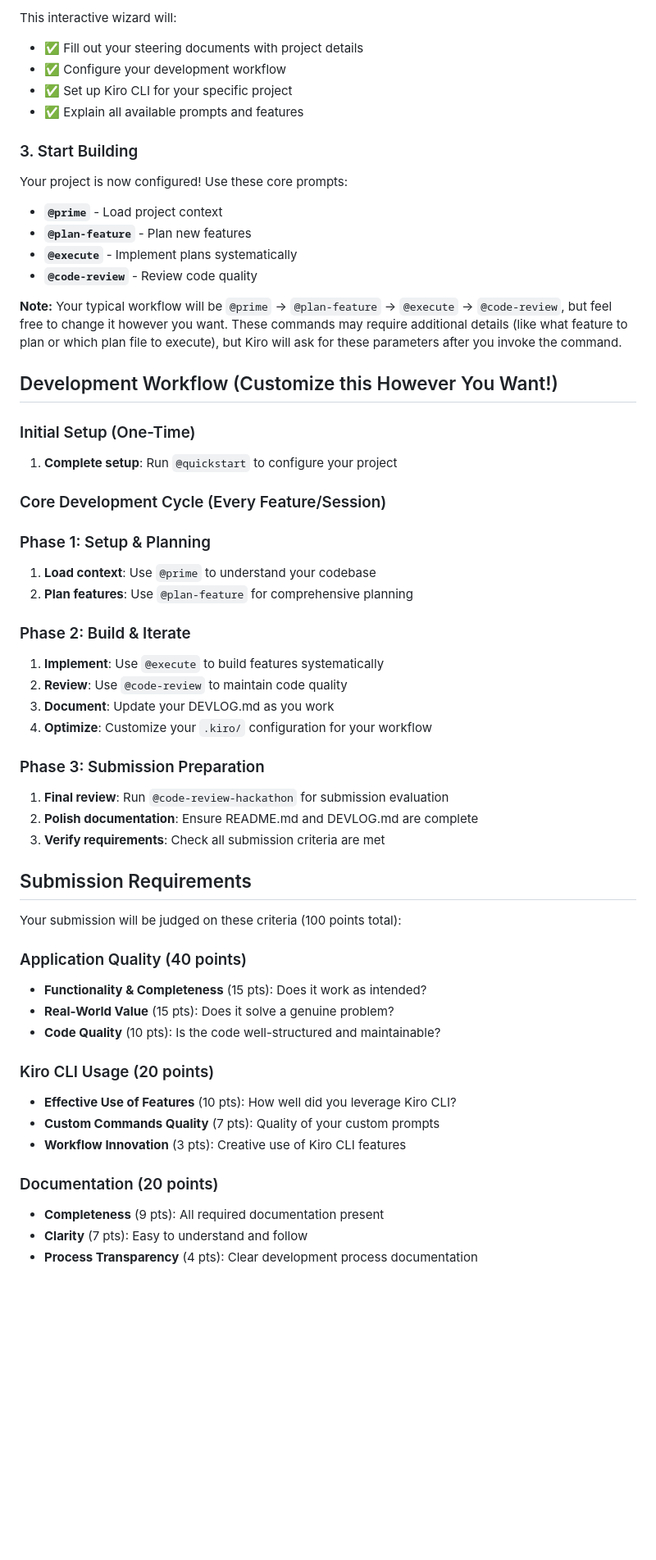
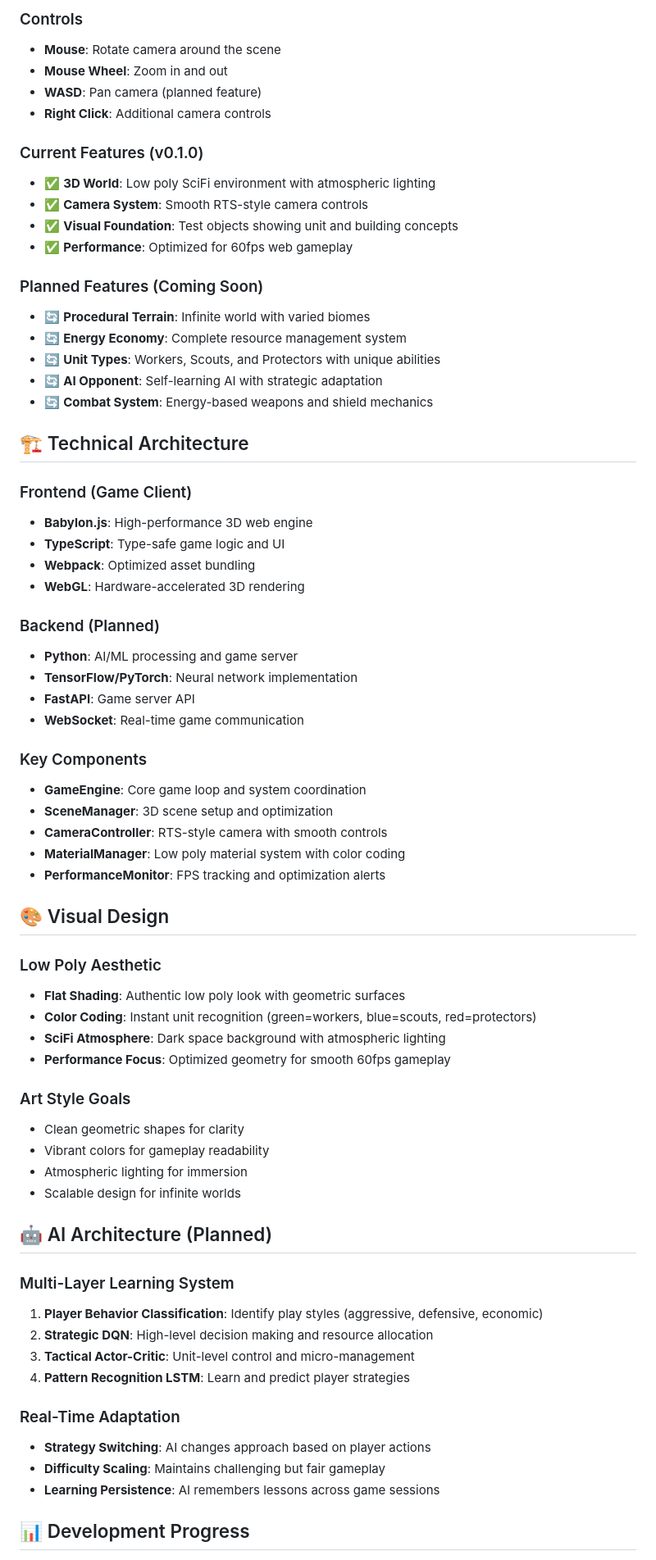
Before and after one commit to kaushikhazra/nexus-of-mind, a Markdown page: README.md, the part around one of its changes. Shown at 82% size. GitHub-like rendering; blank space fills up the shorter version.

```diff
--- a/README.md
+++ b/README.md
@@ -39,57 +72,70 @@ This assumes you already have Kiro CLI installed and that you started with the `
 
-This interactive wizard will:
-- ✅ Fill out your steering documents with project details
-- ✅ Configure your development workflow
-- ✅ Set up Kiro CLI for your specific project
-- ✅ Explain all available prompts and features
+### Controls
+- **Mouse**: Rotate camera around the scene
+- **Mouse Wheel**: Zoom in and out
+- **WASD**: Pan camera (planned feature)
+- **Right Click**: Additional camera controls
 
-### 3. Start Building
-Your project is now configured! Use these core prompts:
-- **`@prime`** - Load project context
-- **`@plan-feature`** - Plan new features
-- **`@execute`** - Implement plans systematically
-- **`@code-review`** - Review code quality
+### Current Features (v0.1.0)
+- ✅ **3D World**: Low poly SciFi environment with atmospheric lighting
+- ✅ **Camera System**: Smooth RTS-style camera controls
+- ✅ **Visual Foundation**: Test objects showing unit and building concepts
+- ✅ **Performance**: Optimized for 60fps web gameplay
 
-**Note:** Your typical workflow will be `@prime` → `@plan-feature` → `@execute` → `@code-review`, but feel free to change it however you want. These commands may require additional details (like what feature to plan or which plan file to execute), but Kiro will ask for these parameters after you invoke the command.
+### Planned Features (Coming Soon)
+- 🔄 **Procedural Terrain**: Infinite world with varied biomes
+- 🔄 **Energy Economy**: Complete resource management system
+- 🔄 **Unit Types**: Workers, Scouts, and Protectors with unique abilities
+- 🔄 **AI Opponent**: Self-learning AI with strategic adaptation
+- 🔄 **Combat System**: Energy-based weapons and shield mechanics
 
-## Development Workflow (Customize this However You Want!)
+## 🏗️ Technical Architecture
 
-### Initial Setup (One-Time)
-1. **Complete setup**: Run `@quickstart` to configure your project
+### Frontend (Game Client)
+- **Babylon.js**: High-performance 3D web engine
+- **TypeScript**: Type-safe game logic and UI
+- **Webpack**: Optimized asset bundling
+- **WebGL**: Hardware-accelerated 3D rendering
 
-### Core Development Cycle (Every Feature/Session)
+### Backend (Planned)
+- **Python**: AI/ML processing and game server
+- **TensorFlow/PyTorch**: Neural network implementation
+- **FastAPI**: Game server API
+- **WebSocket**: Real-time game communication
 
-### Phase 1: Setup & Planning
-1. **Load context**: Use `@prime` to understand your codebase
-2. **Plan features**: Use `@plan-feature` for comprehensive planning
+### Key Components
+- **GameEngine**: Core game loop and system coordination
+- **SceneManager**: 3D scene setup and optimization
+- **CameraController**: RTS-style camera with smooth controls
+- **MaterialManager**: Low poly material system with color coding
+- **PerformanceMonitor**: FPS tracking and optimization alerts
 
-### Phase 2: Build & Iterate
-1. **Implement**: Use `@execute` to build features systematically
-2. **Review**: Use `@code-review` to maintain code quality
-3. **Document**: Update your DEVLOG.md as you work
-4. **Optimize**: Customize your `.kiro/` configuration for your workflow
+## 🎨 Visual Design
 
-### Phase 3: Submission Preparation
-1. **Final review**: Run `@code-review-hackathon` for submission evaluation
-2. **Polish documentation**: Ensure README.md and DEVLOG.md are complete
-3. **Verify requirements**: Check all submission criteria are met
+### Low Poly Aesthetic
+- **Flat Shading**: Authentic low poly look with geometric surfaces
+- **Color Coding**: Instant unit recognition (green=workers, blue=scouts, red=protectors)
+- **SciFi Atmosphere**: Dark space background with atmospheric lighting
+- **Performance Focus**: Optimized geometry for smooth 60fps gameplay
 
-## Submission Requirements
+### Art Style Goals
+- Clean geometric shapes for clarity
+- Vibrant colors for gameplay readability
+- Atmospheric lighting for immersion
+- Scalable design for infinite worlds
 
-Your submission will be judged on these criteria (100 points total):
+## 🤖 AI Architecture (Planned)
 
-### Application Quality (40 points)
-- **Functionality & Completeness** (15 pts): Does it work as intended?
-- **Real-World Value** (15 pts): Does it solve a genuine problem?
-- **Code Quality** (10 pts): Is the code well-structured and maintainable?
+### Multi-Layer Learning System
+1. **Player Behavior Classification**: Identify play styles (aggressive, defensive, economic)
+2. **Strategic DQN**: High-level decision making and resource allocation
+3. **Tactical Actor-Critic**: Unit-level control and micro-management
+4. **Pattern Recognition LSTM**: Learn and predict player strategies
 
-### Kiro CLI Usage (20 points)
-- **Effective Use of Features** (10 pts): How well did you leverage Kiro CLI?
-- **Custom Commands Quality** (7 pts): Quality of your custom prompts
-- **Workflow Innovation** (3 pts): Creative use of Kiro CLI features
+### Real-Time Adaptation
+- **Strategy Switching**: AI changes approach based on player actions
+- **Difficulty Scaling**: Maintains challenging but fair gameplay
+- **Learning Persistence**: AI remembers lessons across game sessions
 
-### Documentation (20 points)
-- **Completeness** (9 pts): All required documentation present
-- **Clarity** (7 pts): Easy to understand and follow
-- **Process Transparency** (4 pts): Clear development process documentation
+## 📊 Development Progress
 
```
Also changed, not shown: other parts of README.md (+136 -86 lines).
